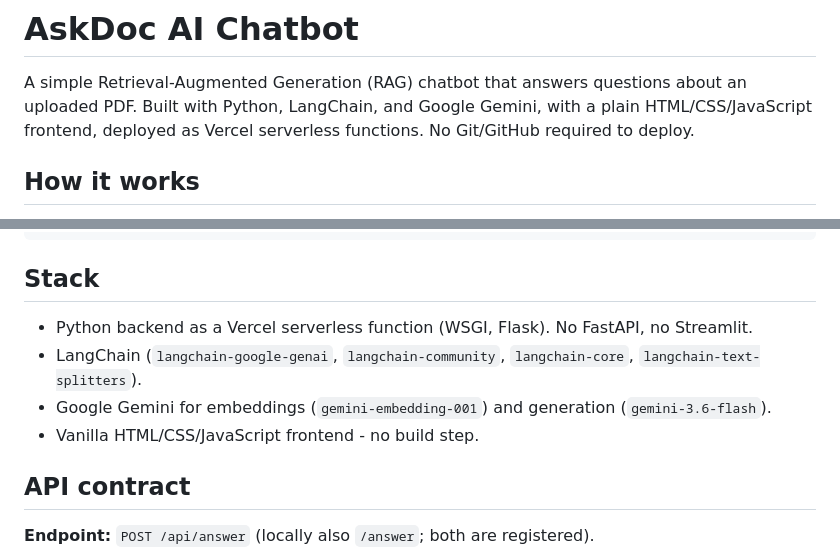
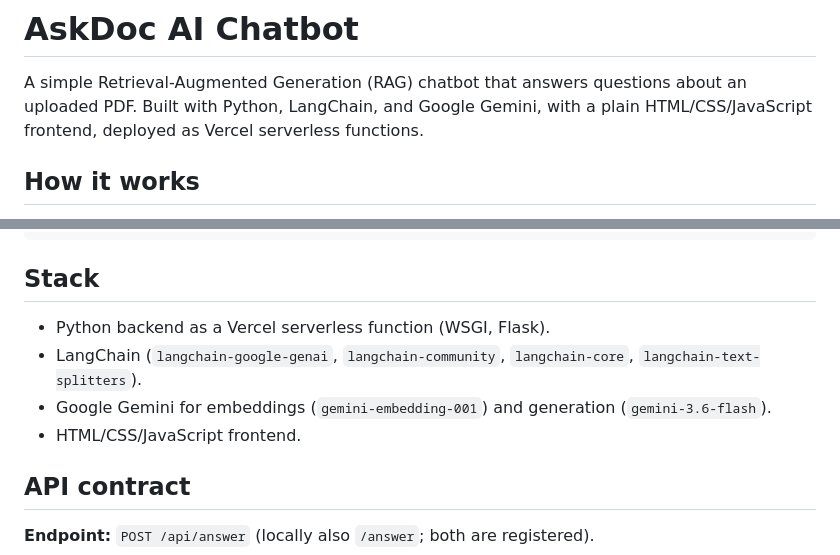
Before and after one commit to Adhith004/pdf-rag-chatbot, a Markdown page: README.md, 2 parts joined by grey strips. Drawn GitHub-style.

Commit message:
Update README to clarify deployment and tech stack
Removed mentions of Git/GitHub and clarified the technology stack.

```diff
--- a/README.md
+++ b/README.md
@@ -2,8 +2,7 @@
 
 A simple Retrieval-Augmented Generation (RAG) chatbot that answers questions about an
 uploaded PDF. Built with Python, LangChain, and Google Gemini, with a plain
-HTML/CSS/JavaScript frontend, deployed as Vercel serverless functions. No Git/GitHub
-required to deploy.
+HTML/CSS/JavaScript frontend, deployed as Vercel serverless functions.
 
 ## How it works
 
@@ -42,11 +41,11 @@ understand. It is intentionally scoped to small/medium PDFs.
 
 ## Stack
 
-- Python backend as a Vercel serverless function (WSGI, Flask). No FastAPI, no Streamlit.
+- Python backend as a Vercel serverless function (WSGI, Flask).
 - LangChain (`langchain-google-genai`, `langchain-community`, `langchain-core`,
   `langchain-text-splitters`).
 - Google Gemini for embeddings (`gemini-embedding-001`) and generation (`gemini-3.6-flash`).
-- Vanilla HTML/CSS/JavaScript frontend - no build step.
+- HTML/CSS/JavaScript frontend.
 
 ## API contract
 
```
